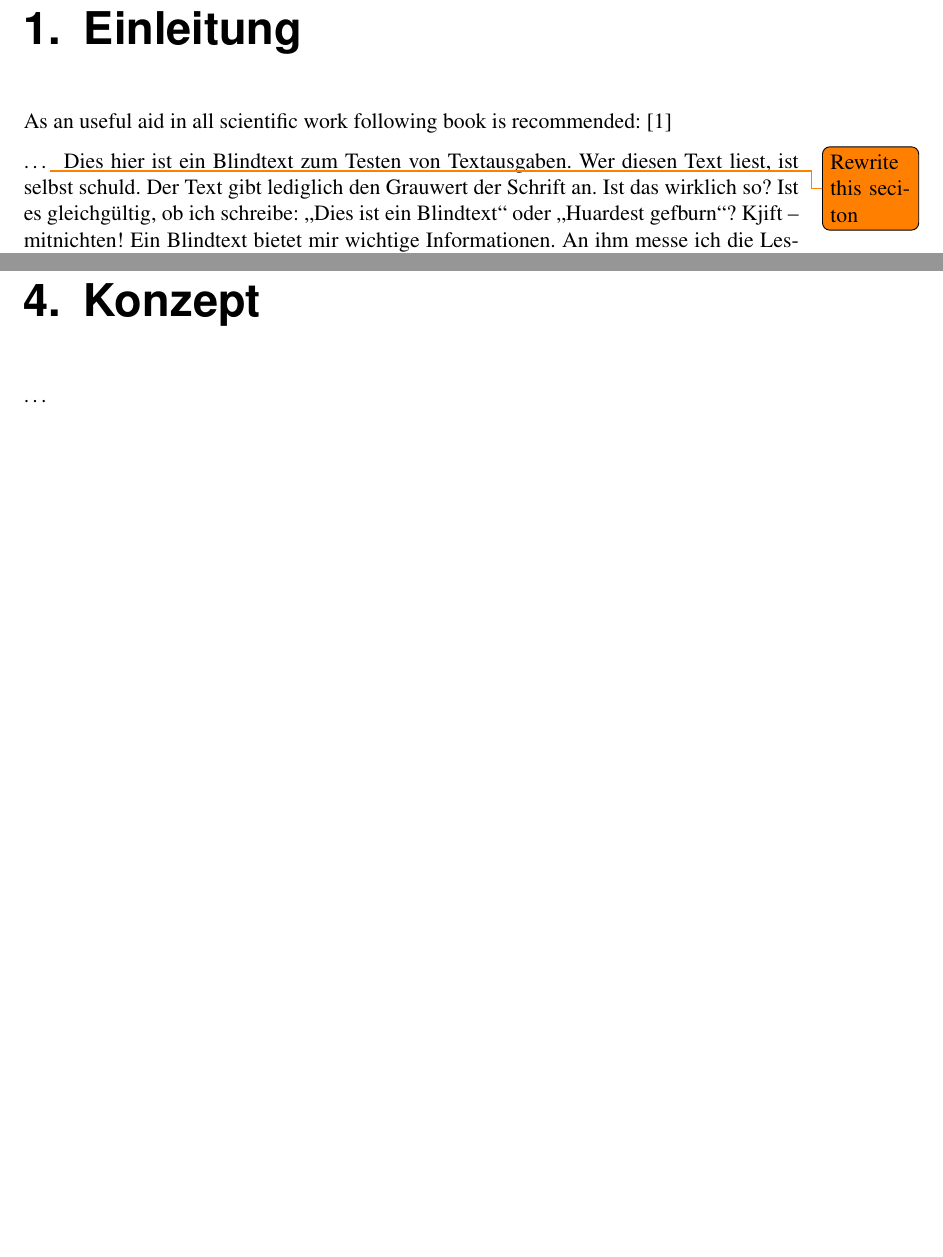
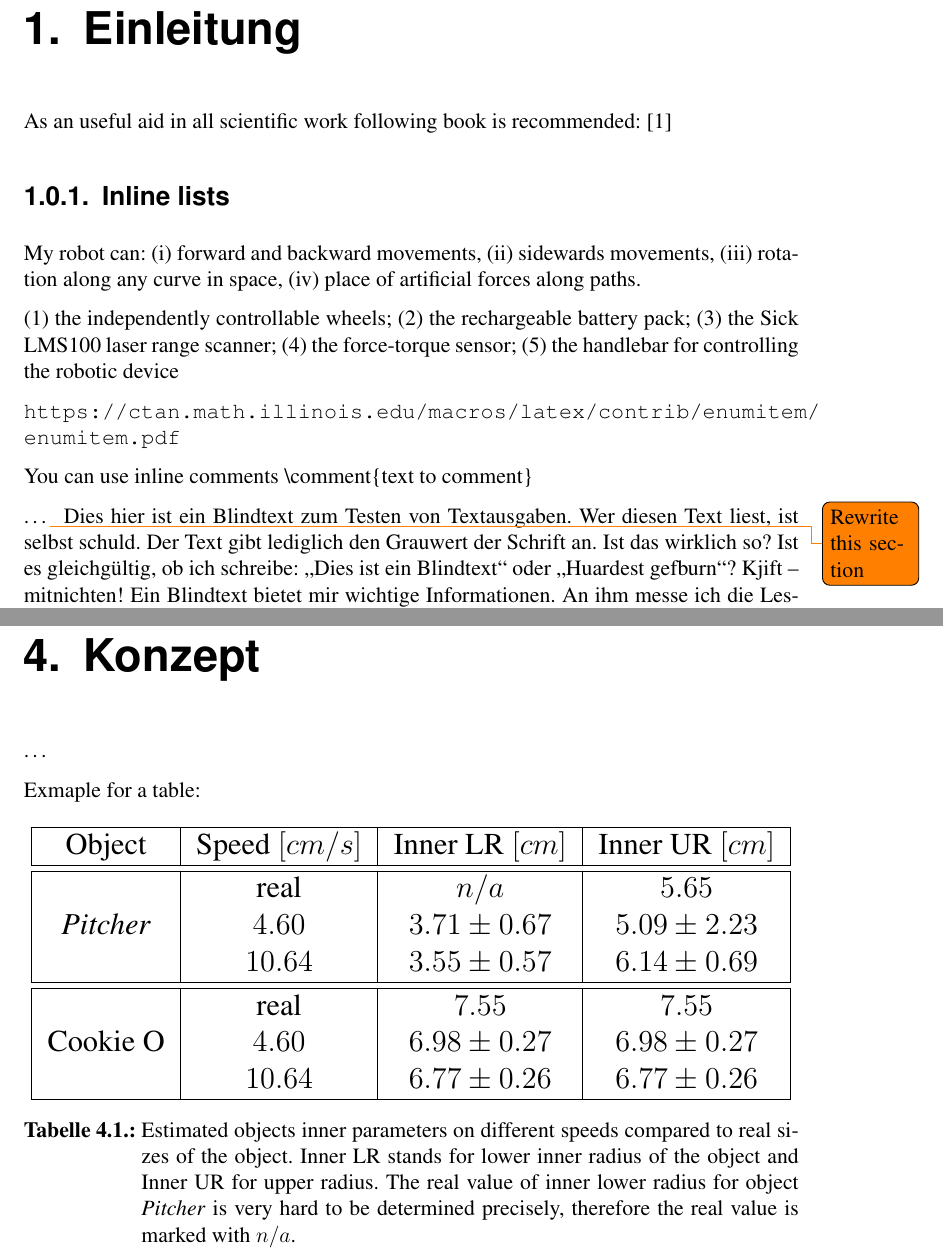
Before and after one commit to KITrobotics/Latex_Template, a LaTeX thesis (thesis.tex, which reads Content/1-Introduction.tex, Content/4-Concept.tex, KIT_document_setup.tex): two parts of pages 23 and 31 of 43 before the commit and two parts of pages 17 and 25 of 38 after it, joined at a grey line, cut so that both start at the same text, the shorter picture padded with empty space. Compiled offline with pdfLaTeX; an older LaTeX class or package is replaced by its successor.

Commit message:
Corrections (#12)
* Update IPR_document_setup.tex

* Update IPR_document_setup.tex

* Added lowertitleback and changed uppertitleback to hold correct institute address

* Renamed everything from IPR->KIT

* Added title as variable. Start of generating bibEntry

* Added examples in the text

* Changed names and added new IPR logo

* Added siunitx comment and PDF for master als example

* Added PDF

* Added Logo in pdf files.

```diff
--- a/Content/1-Introduction.tex
+++ b/Content/1-Introduction.tex
@@ -5,8 +5,30 @@
 
 As an useful aid in all scientific work following book is recommended: \cite{deininger1992studienarbeiten}
 
+
+\subsection{Inline lists}
+My robot can:
+\begin{enumerate*}[label=(\roman*)]
+ \item forward and backward movements,
+ \item sidewards movements,
+ \item rotation along any curve in space,
+ \item place of artificial forces along paths.
+\end{enumerate*}
+
+\begin{enumerate*}[label=(\arabic*),itemjoin={{; }}]
+    \item the independently controllable wheels
+    \item the rechargeable battery pack
+    \item the Sick LMS100 laser range scanner
+    \item the force-torque sensor
+    \item the handlebar for controlling the robotic device
+\end{enumerate*}
+
+\url{https://ctan.math.illinois.edu/macros/latex/contrib/enumitem/enumitem.pdf}
+
+You can use inline comments \textbackslash comment\{text to comment\}
+
 \dots
-\todo{Rewrite this seciton}
+\todo{Rewrite this section}
 \nomenclature{IAR-IPR}{Institute for Anthropomatics and Robotics (IAR) - Intelligent Process Control and Robotics (IPR)}
 \Blindtext
 
--- a/Content/4-Concept.tex
+++ b/Content/4-Concept.tex
@@ -4,3 +4,23 @@
 %% ==============================
 
 \dots
+
+Exmaple for a table:
+
+\begin{table}[h]
+\centering
+\resizebox{\columnwidth}{!}{
+ \begin{tabular}{| c | c | c | c |}
+  \hline
+  Object & Speed $[cm/s]$ & Inner LR $[cm]$ & Inner UR $[cm]$ \\ \hline \hline
+  \multirow{3}{*}{\emph{Pitcher}} & real & $ n/a $ & $ 5.65 $ \\
+   & $4.60$ & $3.71 \pm 0.67$ & $5.09 \pm 2.23$ \\
+   & $10.64$ & $3.55 \pm 0.57$ & $6.14 \pm 0.69$ \\ \hline \hline
+  \multirow{3}{*}{Cookie O} & real & $ 7.55 $ & $ 7.55 $ \\
+   & $4.60$ & $6.98 \pm 0.27$ & $6.98 \pm 0.27$ \\
+   & $10.64$ & $6.77 \pm 0.26$ & $6.77 \pm 0.26$ \\ \hline
+ \end{tabular}
+ }
+\caption{Estimated objects inner parameters on different speeds compared to real sizes of the object. Inner LR stands for lower inner radius of the object and Inner UR for upper radius. The real value of inner lower radius for object \emph{Pitcher} is very hard to be determined precisely, therefore the real value is marked with $n/a$.}
+\label{tab:estim_object_parameters_hollow}
+\end{table}
--- a/KIT_document_setup.tex
+++ b/KIT_document_setup.tex
@@ -94,6 +94,7 @@ framexleftmargin=20pt
 
 \usepackage{textcomp}
 \usepackage{enumerate}
+\usepackage[inline]{enumitem}
 
 
 %% ------------------------------
@@ -126,7 +127,12 @@ framexleftmargin=20pt
 
 \graphicspath{{Figures/}{../jpeg/png/svg/gif/}}
 
-\newcommand\setpdf{\hypersetup{
+\newcommand\setpdf{
+
+  \let\theauthor\@author
+  \let\thetitle\@title
+
+  \hypersetup{
 %     bookmarks=true,         % show bookmarks bar?
 %     unicode=true,          % non-Latin characters in Acrobat's bookmarks
 %     pdftoolbar=true,        % show Acrobat's toolbar?
@@ -154,8 +160,8 @@ framexleftmargin=20pt
 %     %citecolor=kit-green100,%
 %     %urlcolor=kit-red100
   }
-  \let\theauthor\@author
-  \let\thetitle\@title
 }
 
+\newcommand\tab[1][1cm]{\hspace*{#1}}
+
 %% --- End of Declarations ---
--- a/KITthesis.cls
+++ b/KITthesis.cls
@@ -171,7 +171,7 @@
 \noappendicestocpagenum
 
  \renewcommand\appendix{\par
-   \setcounter{section}{0}%<
+   \setcounter{section}{0}%
    \setcounter{subsection}{0}%
    \setcounter{figure}{0}%
    \renewcommand\thesection{\Alph{section}}%
@@ -184,9 +184,13 @@
 %% | Title page options |
 %% ----------------------
 % Logos
+\newcommand{\theinstitutelogo}{\iflanguage{ngerman}{KIT-Departments/IPRLogo_de}{KIT-Departments/IPRLogo_en}}
+\newcommand{\institutelogo}[1]{\renewcommand{\theinstitutelogo}{#1}}
+\newcommand{\printinstitutelogo}{\includegraphics[width=5cm,height=1.8cm,keepaspectratio]{Logos/\theinstitutelogo}}
+\newcommand{\noinstitutelogo}{\renewcommand{\printinstitutelogo}{}}
 \newcommand{\thegrouplogo}{KIT-Departments/iirob.png}
 \newcommand{\grouplogo}[1]{\renewcommand{\thegrouplogo}{#1}}
-\newcommand{\printgrouplogo}{\includegraphics[width=5cm,height=1.8cm,keepaspectratio]{Logos/\thegrouplogo}}
+\newcommand{\printgrouplogo}{~\\  \hspace*{\fill} \includegraphics[width=3cm,height=1.8cm,keepaspectratio]{Logos/\thegrouplogo}}
 \newcommand{\nogrouplogo}{\renewcommand{\printgrouplogo}{}}
 
 \ifKITthesis@seminar
@@ -220,13 +224,14 @@
 {\includegraphics[height=1.8cm]{Logos/kitlogo_en_cmyk}}
 \hfill
 % Institute/Group logo
+\printinstitutelogo     \ifKITthesis@declaration \else \\ \fi
 \printgrouplogo
 
 \begin{textblock}{10}[0,0](3.5,16.8)
   \tiny{
 	\iflanguage{ngerman}
-		{KIT -- Universit\"at des Landes Baden-W\"urttemberg und nationales Forschungszentrum in der Helmholtz-Gemeinschaft}
-		{KIT -- University of the State of Baden-Wuerttemberg and National Research Center of the Helmholtz Association}
+		{KIT -- Die Forschungsuniversit\"at in der Helmholtz-Gemeinschaft}
+		{KIT -- The Research University in the Helmholtz Association}
   }
 \end{textblock}
 \begin{textblock}{10}[0,0](15,16.75)
@@ -272,7 +277,7 @@
 \newcommand{\theinstitute}{
   \iflanguage{ngerman}
    {Institut f\"ur Anthropomatik und Robotik (IAR) -\\ Intelligente Prozessautomation und Robotik (IPR)}
-   {Institute for Anthropomatics and Robotics (IAR) -\\ Intelligent Process Control and Robotics (IPR)}
+   {Institute for Anthropomatics and Robotics (IAR) -\\ Intelligent Process Automation and Robotics Lab (IPR)}
   }
 \newcommand{\myinstitute}[1]{\renewcommand{\theinstitute}{#1}}
 
@@ -337,7 +342,8 @@
   }
 \fi
 \ifKITthesis@thesis
-  \newcommand{\studyprogram}[1]{\subtitle{\vspace*{1.5cm} \iflanguage{ngerman}{\thesistype\\ im Studiengang #1\\von}{\thesistype\\ in #1\\of}}
+%   \newcommand{\studyprogram}[1]{\subtitle{\vspace*{1.5cm} \iflanguage{ngerman}{\thesistype\\ im Studiengang #1\\von}{\thesistype\\ in #1\\of}}
+  \newcommand{\studyprogram}[1]{\subtitle{\vspace*{1.5cm} \iflanguage{ngerman}{\thesistype\\ ~\\von}{\thesistype\\ ~\\of}}
   \renewcommand{\thethesistype}{#1}}
 \fi
 \ifKITthesis@techreport
@@ -361,7 +367,7 @@
     \\
     \theinstitute
 
-    \vspace*{1cm}
+    \ifKITthesis@declaration \vspace*{1cm} \else \vspace*{2cm} \fi
 
     \begin{tabular}{l c l}
       \ifKITthesis@seminar
@@ -462,7 +468,7 @@
     \include{Content/0-Abstract_EN}
   }
   }
-\fi
+\fi\thispagestyle{empty}
 
 \ifKITthesis@thesis
 
@@ -478,7 +484,7 @@
     \include{Content/0-Abstract_DE}
     \theAbstract
     \vspace{0.7cm}
-    \textbf{Stickw\"orter:} \emph{\thekeywords}
+    \textbf{Stichw\"orter:} \emph{\thekeywords}
 
     \begin{otherlanguage}{english}
       \renewcommand{\abstract}[1]{\renewcommand{\theAbstract}{\chapter*{\abstractname} ##1}}
@@ -553,9 +559,9 @@
     \tableofcontents
     \listoffigures \addcontentsline{toc}{chapter}{\listfigurename}
     \listoftables \addcontentsline{toc}{chapter}{\listtablename}
-    \listoftables \addcontentsline{toc}{chapter}{\listtablename}
-    \lstlistoflistings \addcontentsline{toc}{chapter}{\lstlistlistingname}
-    \listofalgorithms  \addcontentsline{toc}{chapter}{\listalgorithmname}
+%     \listoftables \addcontentsline{toc}{chapter}{\listtablename}
+%     \lstlistoflistings \addcontentsline{toc}{chapter}{\lstlistlistingname}
+%     \listofalgorithms  \addcontentsline{toc}{chapter}{\listalgorithmname}
     \blankpage
   }
 \fi
```
Also changed, not shown: Bibliography/thesis.bib (+7 -0 lines), thesis.tex (+7 -0 lines), Logos/KIT-Departments/IPRLogo_de.eps (added), Logos/KIT-Departments/IPRLogo_de.pdf (added), Logos/KIT-Departments/IPRLogo_en.eps (added), Logos/KIT-Departments/IPRLogo_en.pdf (added), thesis.pdf, Content/1-Introduction.tex (4 more changed lines), KIT_document_setup.tex (2 more changed lines), KITthesis.cls (35 more changed lines), 2 other files.
